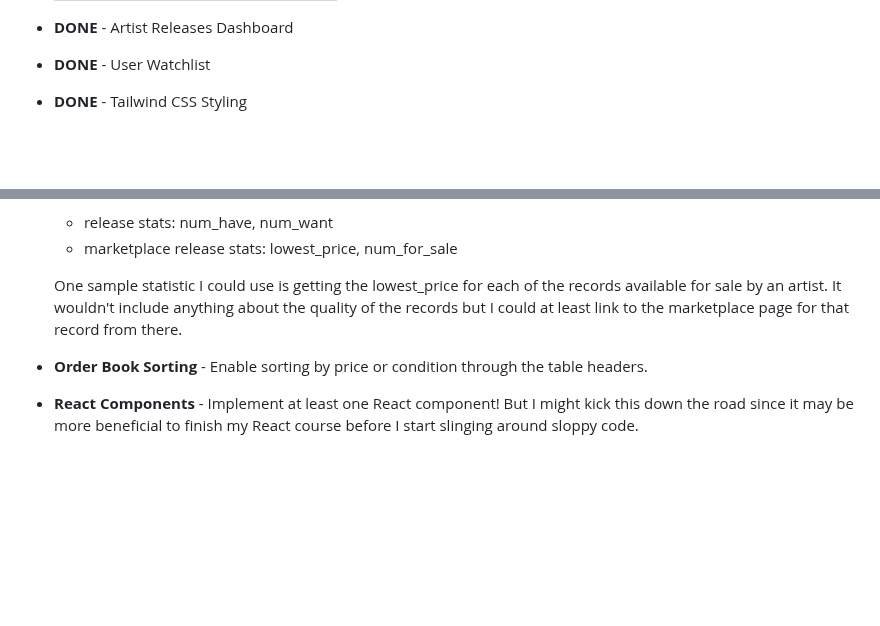
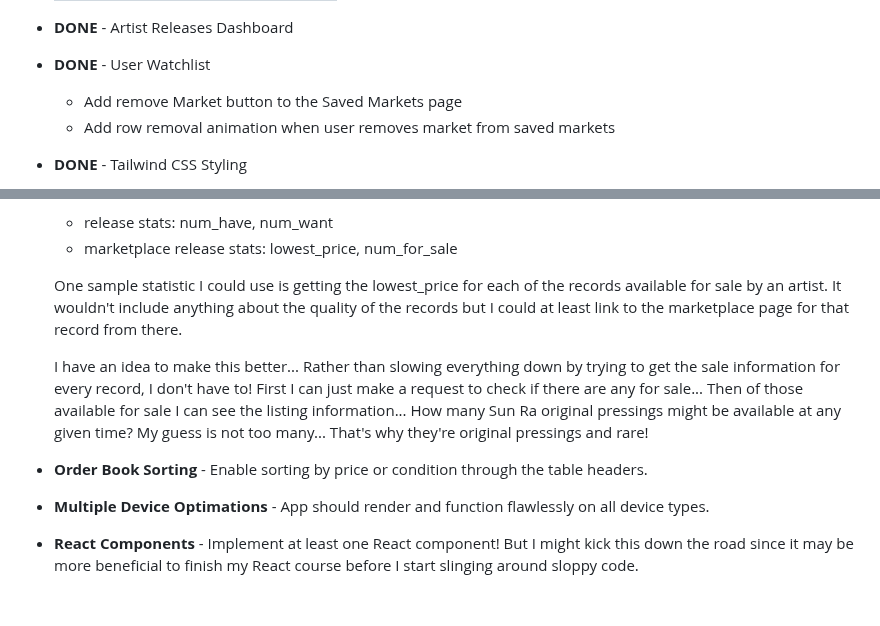
Before and after one commit to mikeygough/discogskiii-django, a Markdown page: README.md, 2 parts joined by grey strips. Rendered like a GitHub page; blank space fills up the shorter version.

Commit message:
additional notes

```diff
--- a/README.md
+++ b/README.md
@@ -57,6 +57,10 @@ Features I would like to include in the project:
 
 * __DONE__ - Artist Releases Dashboard
 * __DONE__ - User Watchlist
+
+    * Add remove Market button to the Saved Markets page
+    * Add row removal animation when user removes market from saved markets
+
 * __DONE__ - Tailwind CSS Styling
 * __Subscribe to Market__ - I see this as a kind of challenge feature because I'm really not sure how to build it. I'd like a user to be able to subscribe to a market and receive updates when that market changes. I.E. a new offer is placed in the market. I think that [Django has their own email service](https://docs.djangoproject.com/en/4.2/topics/email/).
 * __Market Statistics__ - See new listings, order books with the highest price, lowest price, most orders, etc.
@@ -67,7 +71,10 @@ Thinking through the implementation of this feature... How am I going to get all
 
     One sample statistic I could use is getting the lowest_price for each of the records available for sale by an artist. It wouldn't include anything about the quality of the records but I could at least link to the marketplace page for that record from there.
 
+    I have an idea to make this better... Rather than slowing everything down by trying to get the sale information for every record, I don't have to! First I can just make a request to check if there are any for sale... Then of those available for sale I can see the listing information... How many Sun Ra original pressings might be available at any given time? My guess is not too many... That's why they're original pressings and rare!
+
 * __Order Book Sorting__ - Enable sorting by price or condition through the table headers.
+* __Multiple Device Optimations__ - App should render and function flawlessly on all device types.
 * __React Components__ - Implement at least one React component! But I might kick this down the road since it may be more beneficial to finish my React course before I start slinging around sloppy code.
 
 
```
